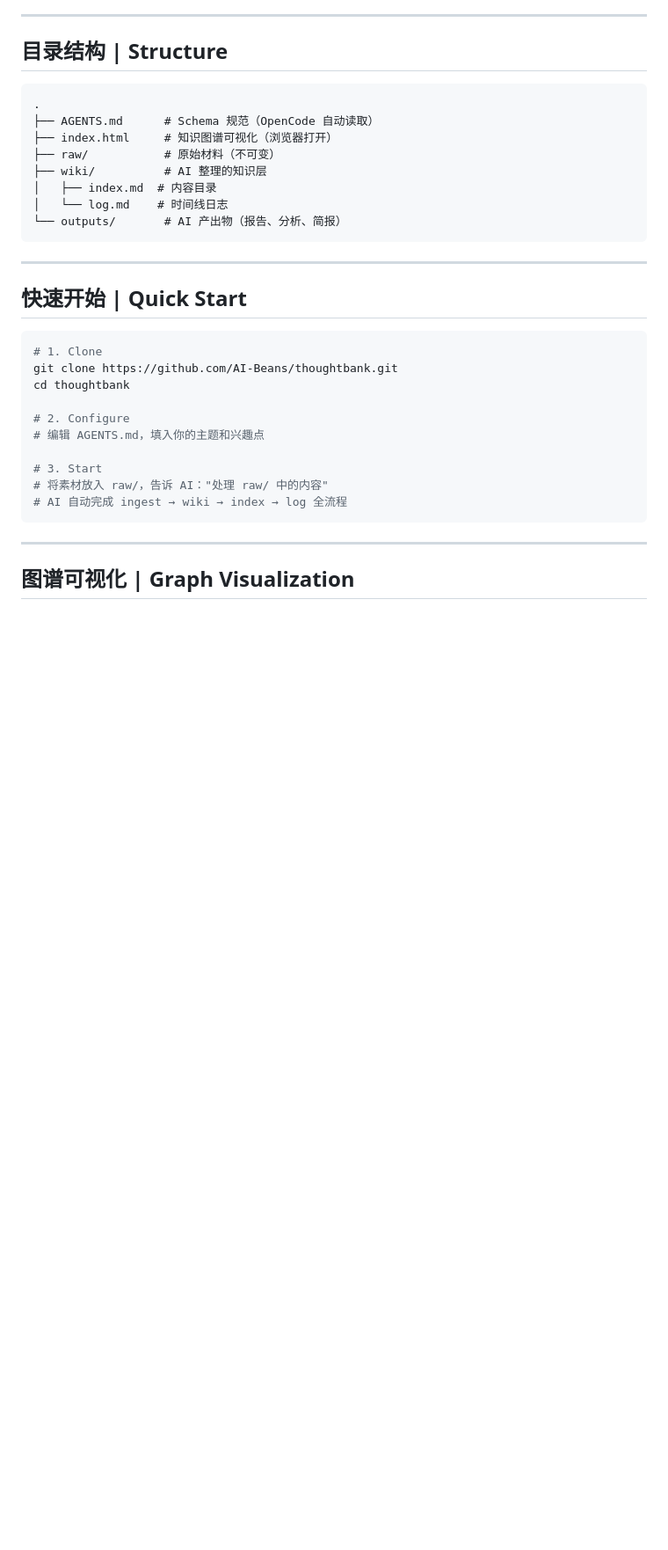
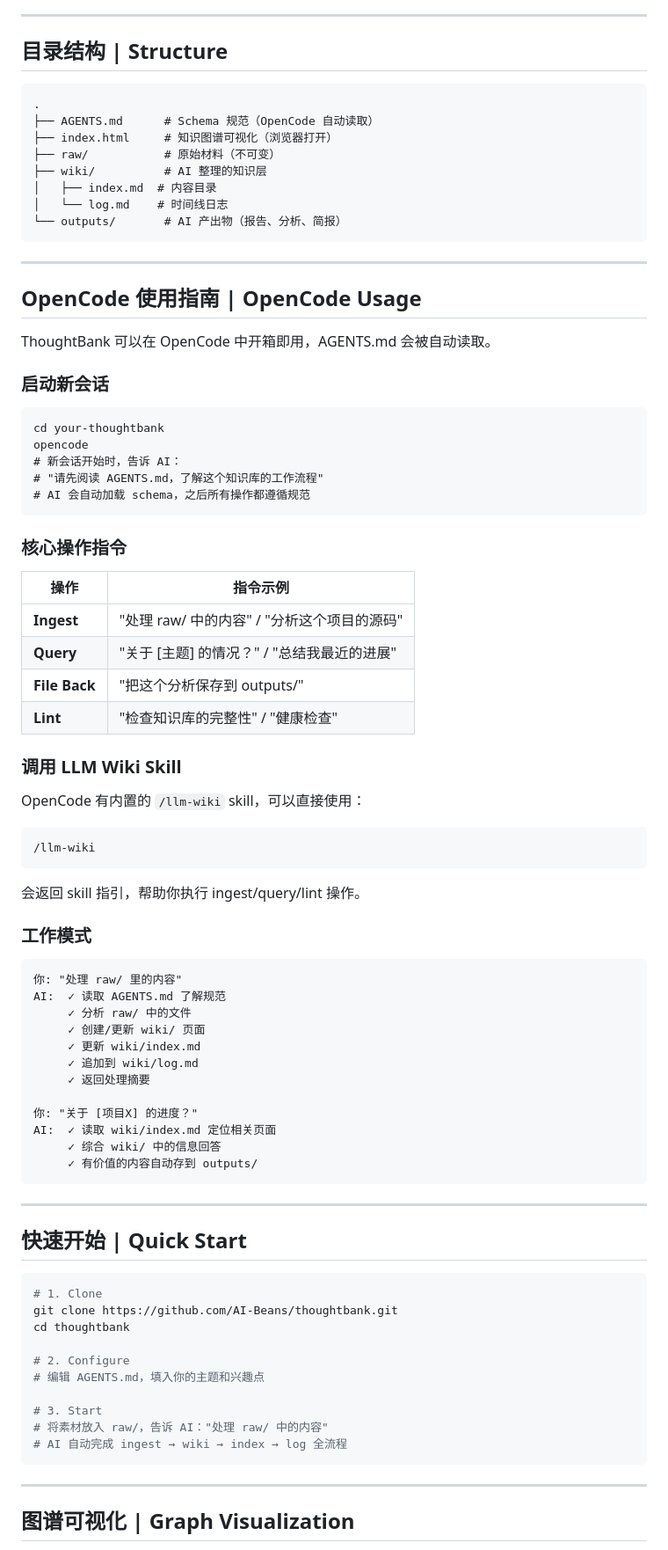
Before and after one commit to AI-Beans/thoughtbank, a Markdown page: README.md, the part around the change. Shown at 88% size. Drawn GitHub-style; blank space fills up the shorter version.

Commit message:
docs: add OpenCode usage guide section

````diff
--- a/README.md
+++ b/README.md
@@ -51,6 +51,58 @@ RAW ──► INGEST ──► WIKI ──► QUERY ──► FILE BACK ──
 
 ---
 
+## OpenCode 使用指南 | OpenCode Usage
+
+ThoughtBank 可以在 OpenCode 中开箱即用，AGENTS.md 会被自动读取。
+
+### 启动新会话
+
+```
+cd your-thoughtbank
+opencode
+# 新会话开始时，告诉 AI：
+# "请先阅读 AGENTS.md，了解这个知识库的工作流程"
+# AI 会自动加载 schema，之后所有操作都遵循规范
+```
+
+### 核心操作指令
+
+| 操作 | 指令示例 |
+|---|---|
+| **Ingest** | "处理 raw/ 中的内容" / "分析这个项目的源码" |
+| **Query** | "关于 [主题] 的情况？" / "总结我最近的进展" |
+| **File Back** | "把这个分析保存到 outputs/" |
+| **Lint** | "检查知识库的完整性" / "健康检查" |
+
+### 调用 LLM Wiki Skill
+
+OpenCode 有内置的 `/llm-wiki` skill，可以直接使用：
+
+```
+/llm-wiki
+```
+
+会返回 skill 指引，帮助你执行 ingest/query/lint 操作。
+
+### 工作模式
+
+```
+你: "处理 raw/ 里的内容"
+AI:  ✓ 读取 AGENTS.md 了解规范
+     ✓ 分析 raw/ 中的文件
+     ✓ 创建/更新 wiki/ 页面
+     ✓ 更新 wiki/index.md
+     ✓ 追加到 wiki/log.md
+     ✓ 返回处理摘要
+
+你: "关于 [项目X] 的进度？"
+AI:  ✓ 读取 wiki/index.md 定位相关页面
+     ✓ 综合 wiki/ 中的信息回答
+     ✓ 有价值的内容自动存到 outputs/
+```
+
+---
+
 ## 快速开始 | Quick Start
 
 ```bash
````
